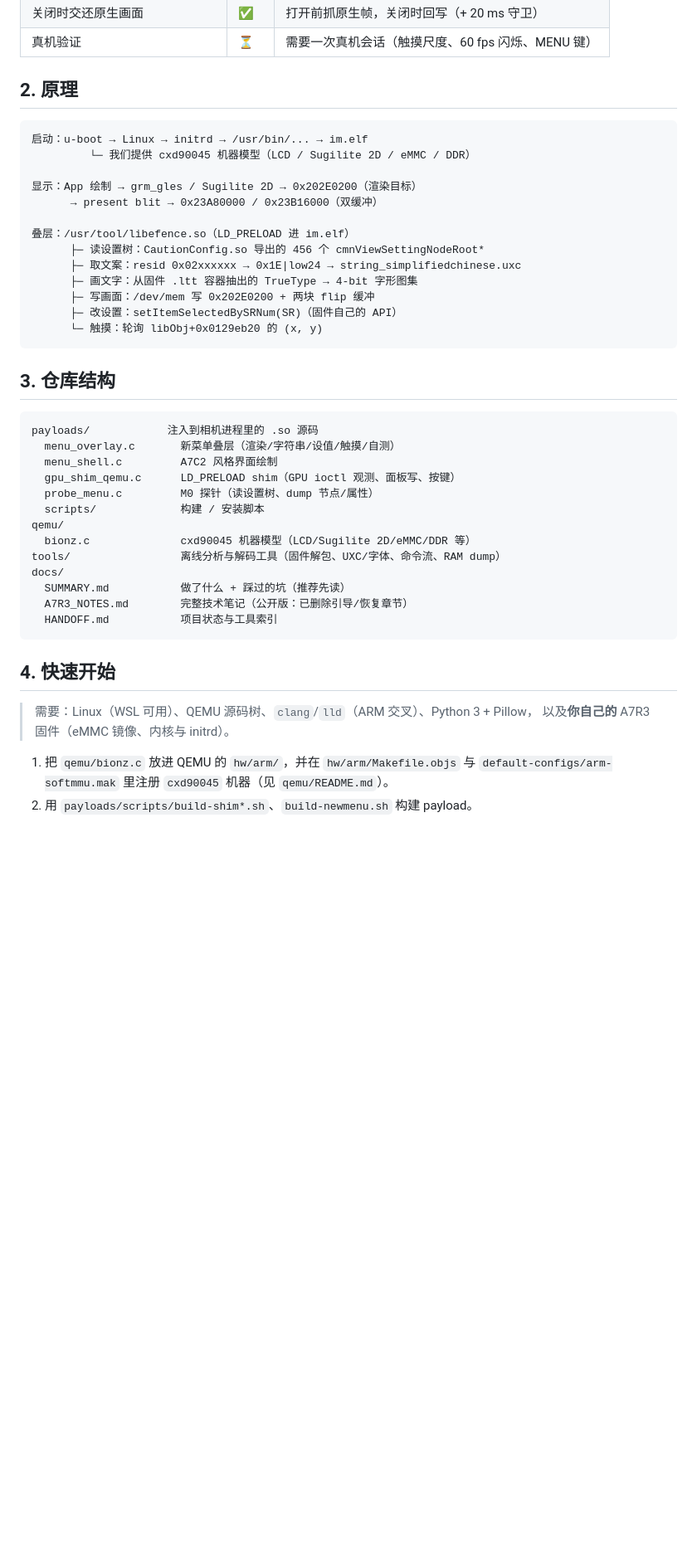
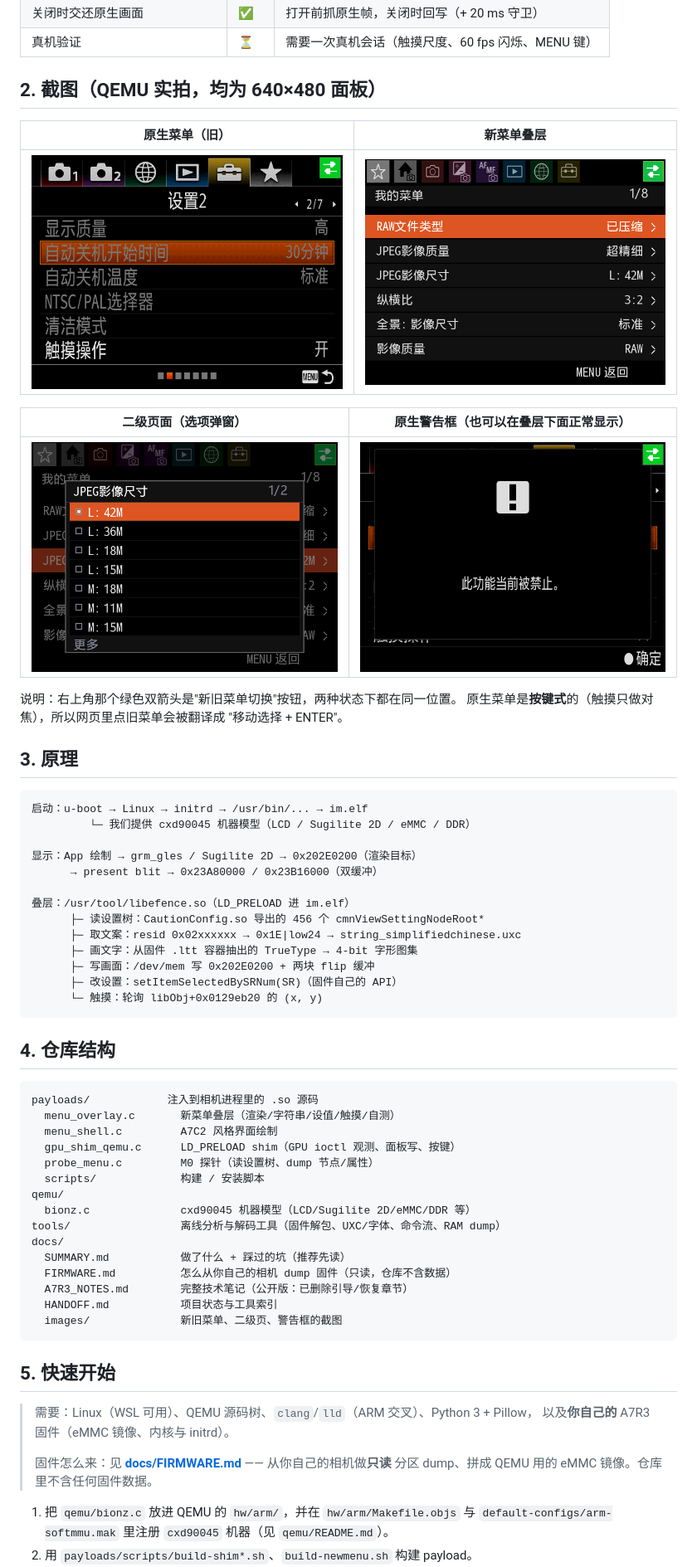
Before and after one commit to silverrrr/a7r3-qemu, a Markdown page: README.md, the part around one of its changes. Shown at 83% size. Rendered like a GitHub page; pictures changed too: docs/images/native-caution.png (added), docs/images/new-menu-options.png (added), docs/images/new-menu-overlay.png (added); blank space fills up the shorter version.

````diff
--- a/README.md
+++ b/README.md
@@ -25,7 +25,21 @@
 | 关闭时交还原生画面 | ✅ | 打开前抓原生帧，关闭时回写（+ 20 ms 守卫） |
 | 真机验证 | ⏳ | 需要一次真机会话（触摸尺度、60 fps 闪烁、MENU 键） |
 
-## 2. 原理
+## 2. 截图（QEMU 实拍，均为 640×480 面板）
+
+| 原生菜单（旧） | 新菜单叠层 |
+| --- | --- |
+| ![原生菜单](docs/images/old-menu-native.png) | ![新菜单](docs/images/new-menu-overlay.png) |
+
+| 二级页面（选项弹窗） | 原生警告框（也可以在叠层下面正常显示） |
+| --- | --- |
+| ![选项弹窗](docs/images/new-menu-options.png) | ![警告框](docs/images/native-caution.png) |
+
+说明：右上角那个绿色双箭头是"新旧菜单切换"按钮，两种状态下都在同一位置。
+原生菜单是**按键式**的（触摸只做对焦），所以网页里点旧菜单会被翻译成
+"移动选择 + ENTER"。
+
+## 3. 原理
 
 ```
 启动：u-boot → Linux → initrd → /usr/bin/... → im.elf
@@ -43,7 +57,7 @@
       └─ 触摸：轮询 libObj+0x0129eb20 的 (x, y)
 ```
 
-## 3. 仓库结构
+## 4. 仓库结构
 
 ```
 payloads/            注入到相机进程里的 .so 源码
@@ -57,14 +71,19 @@ qemu/
 tools/                 离线分析与解码工具（固件解包、UXC/字体、命令流、RAM dump）
 docs/
   SUMMARY.md           做了什么 + 踩过的坑（推荐先读）
+  FIRMWARE.md          怎么从你自己的相机 dump 固件（只读，仓库不含数据）
   A7R3_NOTES.md        完整技术笔记（公开版：已删除引导/恢复章节）
   HANDOFF.md           项目状态与工具索引
+  images/              新旧菜单、二级页、警告框的截图
 ```
 
-## 4. 快速开始
+## 5. 快速开始
 
 > 需要：Linux（WSL 可用）、QEMU 源码树、`clang`/`lld`（ARM 交叉）、Python 3 + Pillow，
 > 以及**你自己的** A7R3 固件（eMMC 镜像、内核与 initrd）。
+>
+> 固件怎么来：见 **[docs/FIRMWARE.md](docs/FIRMWARE.md)** —— 从你自己的相机做**只读**
+> 分区 dump、拼成 QEMU 用的 eMMC 镜像。仓库里不含任何固件数据。
 
 1. 把 `qemu/bionz.c` 放进 QEMU 的 `hw/arm/`，并在 `hw/arm/Makefile.objs` 与
    `default-configs/arm-softmmu.mak` 里注册 `cxd90045` 机器（见 `qemu/README.md`）。
````
Also changed, not shown: other parts of README.md (+19 -4 lines), docs/FIRMWARE.md (added, +113 -0 lines).
